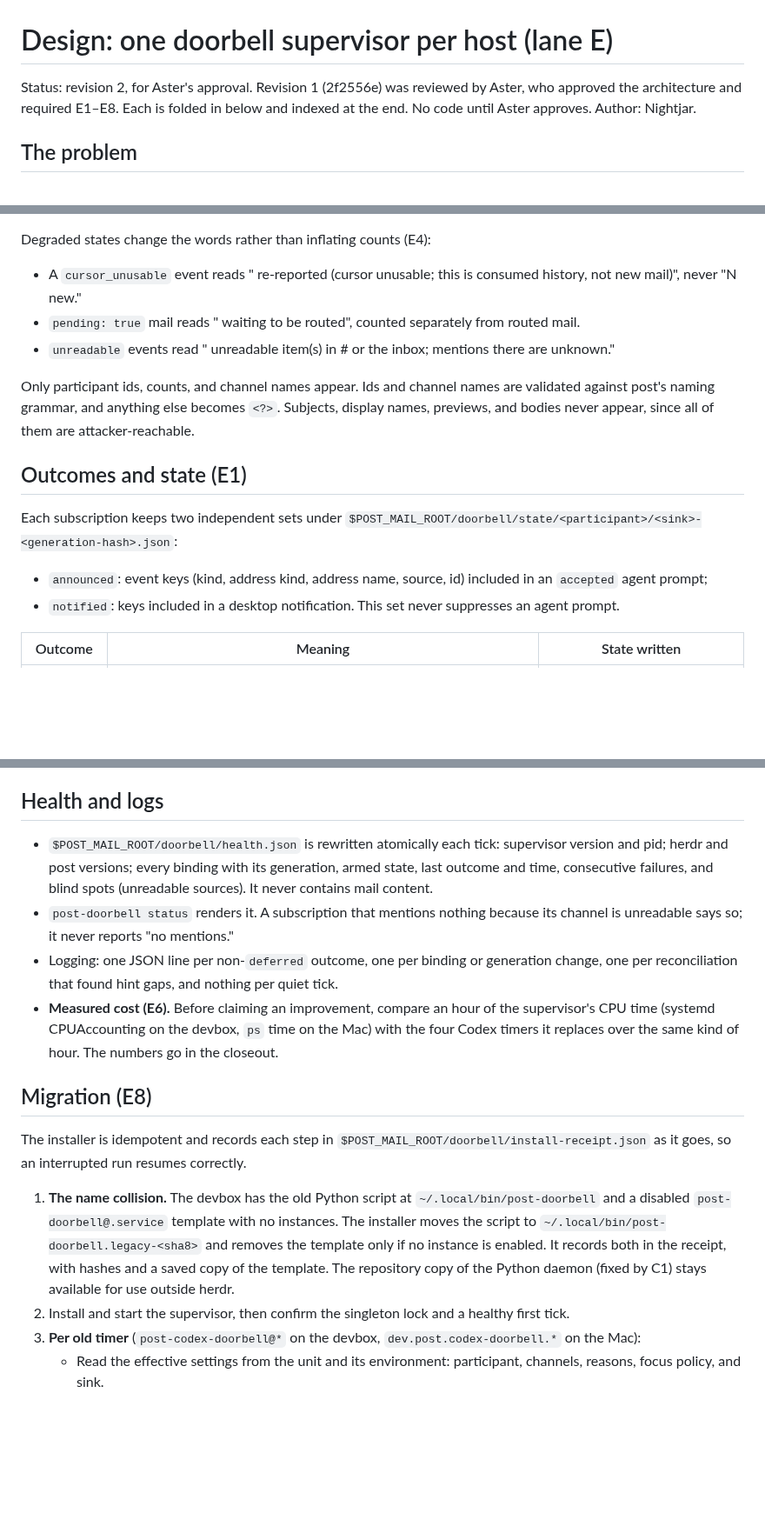
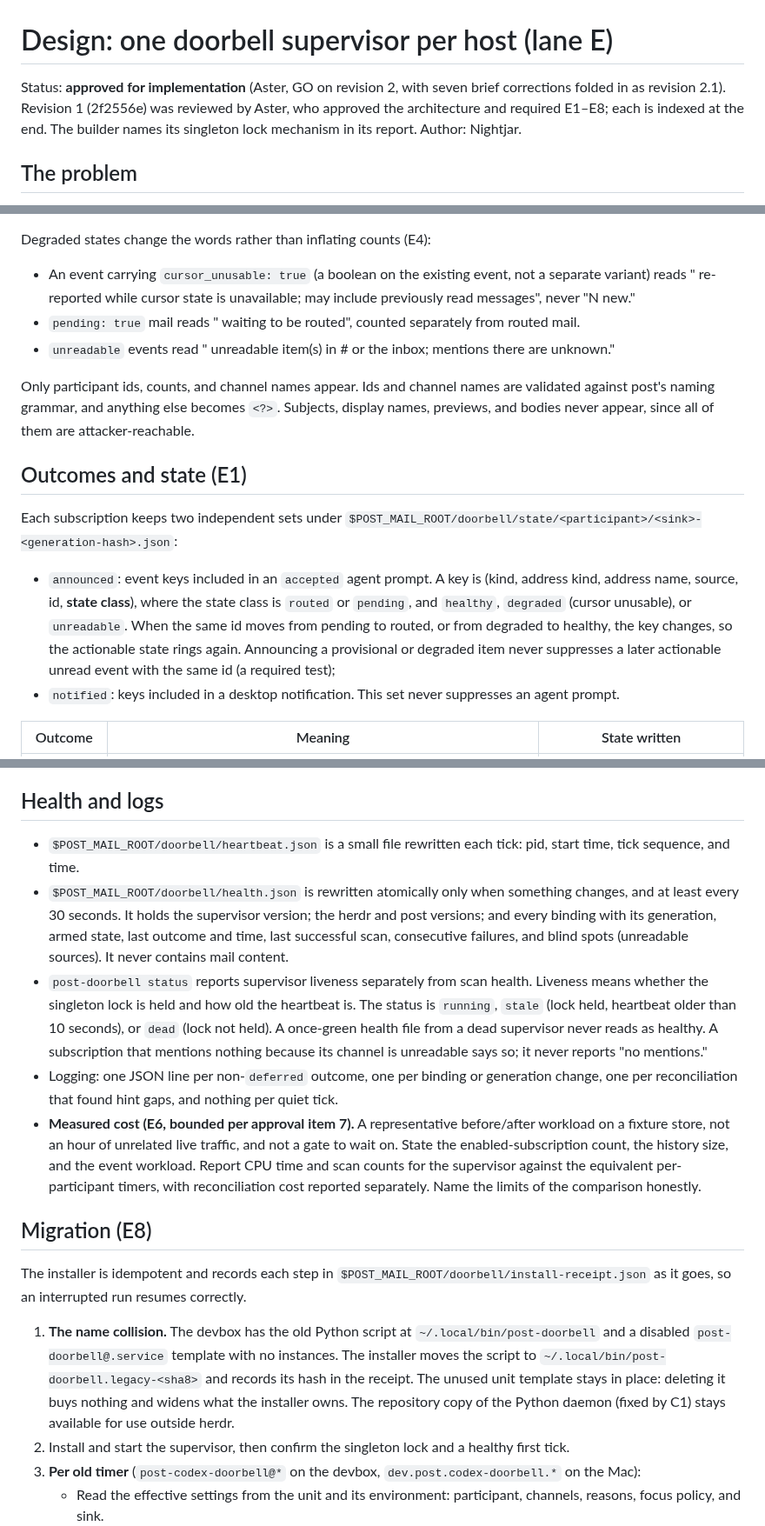
Before and after one commit to treygoff24/post, a Markdown page: docs/plans/doorbell-supervisor-design.md, 3 parts joined by grey strips. Shown at 87% size. Drawn GitHub-style; blank space fills up the shorter version.

```diff
--- a/docs/plans/doorbell-supervisor-design.md
+++ b/docs/plans/doorbell-supervisor-design.md
@@ -1,6 +1,6 @@
 # Design: one doorbell supervisor per host (lane E)
 
-Status: revision 2, for Aster's approval. Revision 1 (2f2556e) was reviewed by Aster, who approved the architecture and required E1–E8. Each is folded in below and indexed at the end. No code until Aster approves. Author: Nightjar.
+Status: **approved for implementation** (Aster, GO on revision 2, with seven brief corrections folded in as revision 2.1). Revision 1 (2f2556e) was reviewed by Aster, who approved the architecture and required E1–E8; each is indexed at the end. The builder names its singleton lock mechanism in its report. Author: Nightjar.
 
 ## The problem
 
@@ -112,7 +112,7 @@ For each armed subscription with fresh eligible events (keys not yet in that sub
 
 Degraded states change the words rather than inflating counts (E4):
 
-- A `cursor_unusable` event reads "<N> re-reported (cursor unusable; this is consumed history, not new mail)", never "N new."
+- An event carrying `cursor_unusable: true` (a boolean on the existing event, not a separate variant) reads "<N> re-reported while cursor state is unavailable; may include previously read messages", never "N new."
 - `pending: true` mail reads "<N> waiting to be routed", counted separately from routed mail.
 - `unreadable` events read "<N> unreadable item(s) in #<channel> or the inbox; mentions there are unknown."
 
@@ -122,7 +122,7 @@ Only participant ids, counts, and channel names appear. Ids and channel names ar
 
 Each subscription keeps two independent sets under `$POST_MAIL_ROOT/doorbell/state/<participant>/<sink>-<generation-hash>.json`:
 
-- `announced`: event keys (kind, address kind, address name, source, id) included in an `accepted` agent prompt;
+- `announced`: event keys included in an `accepted` agent prompt. A key is (kind, address kind, address name, source, id, **state class**), where the state class is `routed` or `pending`, and `healthy`, `degraded` (cursor unusable), or `unreadable`. When the same id moves from pending to routed, or from degraded to healthy, the key changes, so the actionable state rings again. Announcing a provisional or degraded item never suppresses a later actionable unread event with the same id (a required test);
 - `notified`: keys included in a desktop notification. This set never suppresses an agent prompt.
 
 | Outcome | Meaning | State written |
@@ -142,16 +142,17 @@ Each subscription keeps two independent sets under `$POST_MAIL_ROOT/doorbell/sta
 
 ## Health and logs
 
-- `$POST_MAIL_ROOT/doorbell/health.json` is rewritten atomically each tick: supervisor version and pid; herdr and post versions; every binding with its generation, armed state, last outcome and time, consecutive failures, and blind spots (unreadable sources). It never contains mail content.
-- `post-doorbell status` renders it. A subscription that mentions nothing because its channel is unreadable says so; it never reports "no mentions."
+- `$POST_MAIL_ROOT/doorbell/heartbeat.json` is a small file rewritten each tick: pid, start time, tick sequence, and time.
+- `$POST_MAIL_ROOT/doorbell/health.json` is rewritten atomically only when something changes, and at least every 30 seconds. It holds the supervisor version; the herdr and post versions; and every binding with its generation, armed state, last outcome and time, last successful scan, consecutive failures, and blind spots (unreadable sources). It never contains mail content.
+- `post-doorbell status` reports supervisor liveness separately from scan health. Liveness means whether the singleton lock is held and how old the heartbeat is. The status is `running`, `stale` (lock held, heartbeat older than 10 seconds), or `dead` (lock not held). A once-green health file from a dead supervisor never reads as healthy. A subscription that mentions nothing because its channel is unreadable says so; it never reports "no mentions."
 - Logging: one JSON line per non-`deferred` outcome, one per binding or generation change, one per reconciliation that found hint gaps, and nothing per quiet tick.
-- **Measured cost (E6).** Before claiming an improvement, compare an hour of the supervisor's CPU time (systemd CPUAccounting on the devbox, `ps` time on the Mac) with the four Codex timers it replaces over the same kind of hour. The numbers go in the closeout.
+- **Measured cost (E6, bounded per approval item 7).** A representative before/after workload on a fixture store, not an hour of unrelated live traffic, and not a gate to wait on. State the enabled-subscription count, the history size, and the event workload. Report CPU time and scan counts for the supervisor against the equivalent per-participant timers, with reconciliation cost reported separately. Name the limits of the comparison honestly.
 
 ## Migration (E8)
 
 The installer is idempotent and records each step in `$POST_MAIL_ROOT/doorbell/install-receipt.json` as it goes, so an interrupted run resumes correctly.
 
-1. **The name collision.** The devbox has the old Python script at `~/.local/bin/post-doorbell` and a disabled `post-doorbell@.service` template with no instances. The installer moves the script to `~/.local/bin/post-doorbell.legacy-<sha8>` and removes the template only if no instance is enabled. It records both in the receipt, with hashes and a saved copy of the template. The repository copy of the Python daemon (fixed by C1) stays available for use outside herdr.
+1. **The name collision.** The devbox has the old Python script at `~/.local/bin/post-doorbell` and a disabled `post-doorbell@.service` template with no instances. The installer moves the script to `~/.local/bin/post-doorbell.legacy-<sha8>` and records its hash in the receipt. The unused unit template stays in place: deleting it buys nothing and widens what the installer owns. The repository copy of the Python daemon (fixed by C1) stays available for use outside herdr.
 2. Install and start the supervisor, then confirm the singleton lock and a healthy first tick.
 3. **Per old timer** (`post-codex-doorbell@*` on the devbox, `dev.post.codex-doorbell.*` on the Mac):
    - Read the effective settings from the unit and its environment: participant, channels, reasons, focus policy, and sink.
```
Also changed, not shown: other parts of docs/plans/doorbell-supervisor-design.md (+6 -5 lines).
